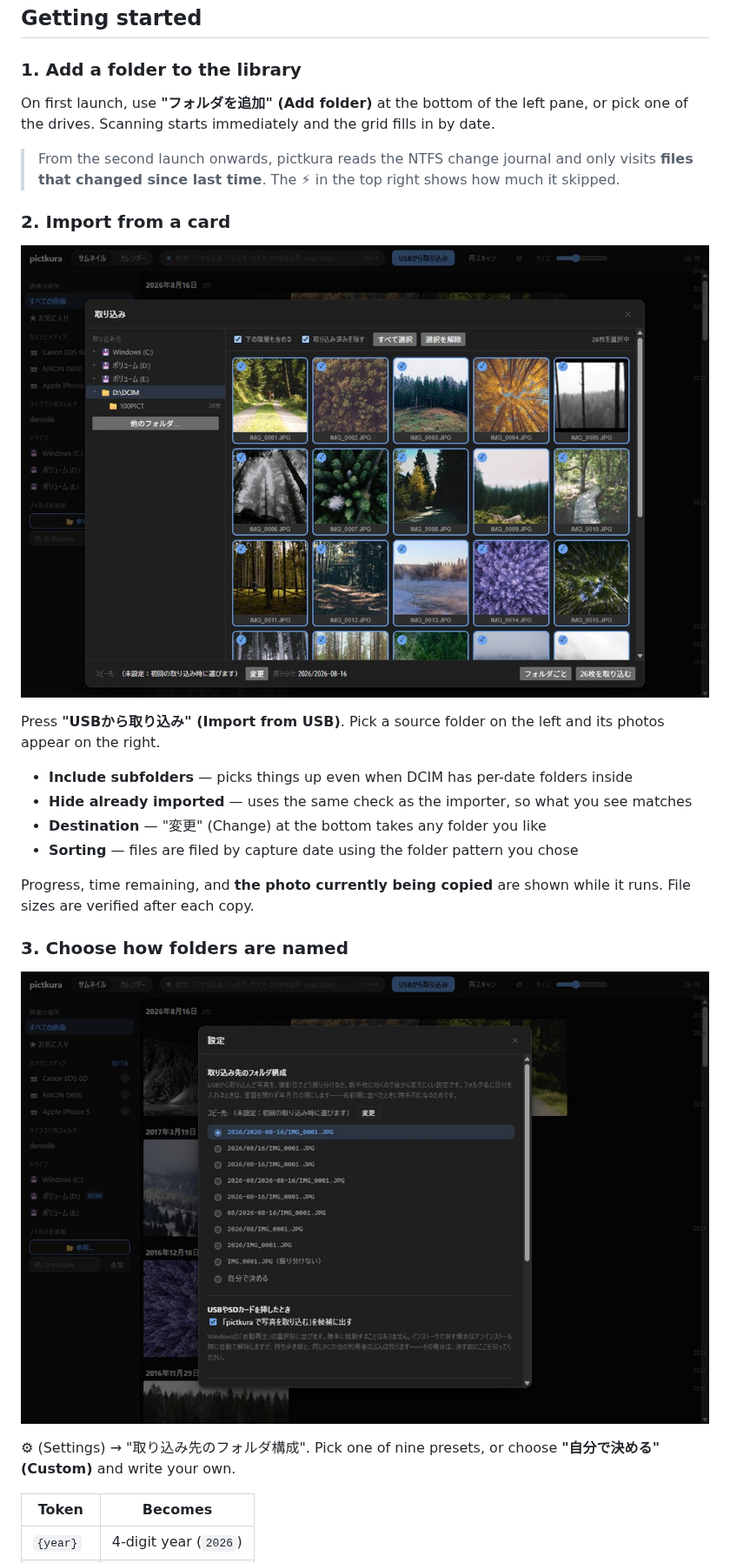
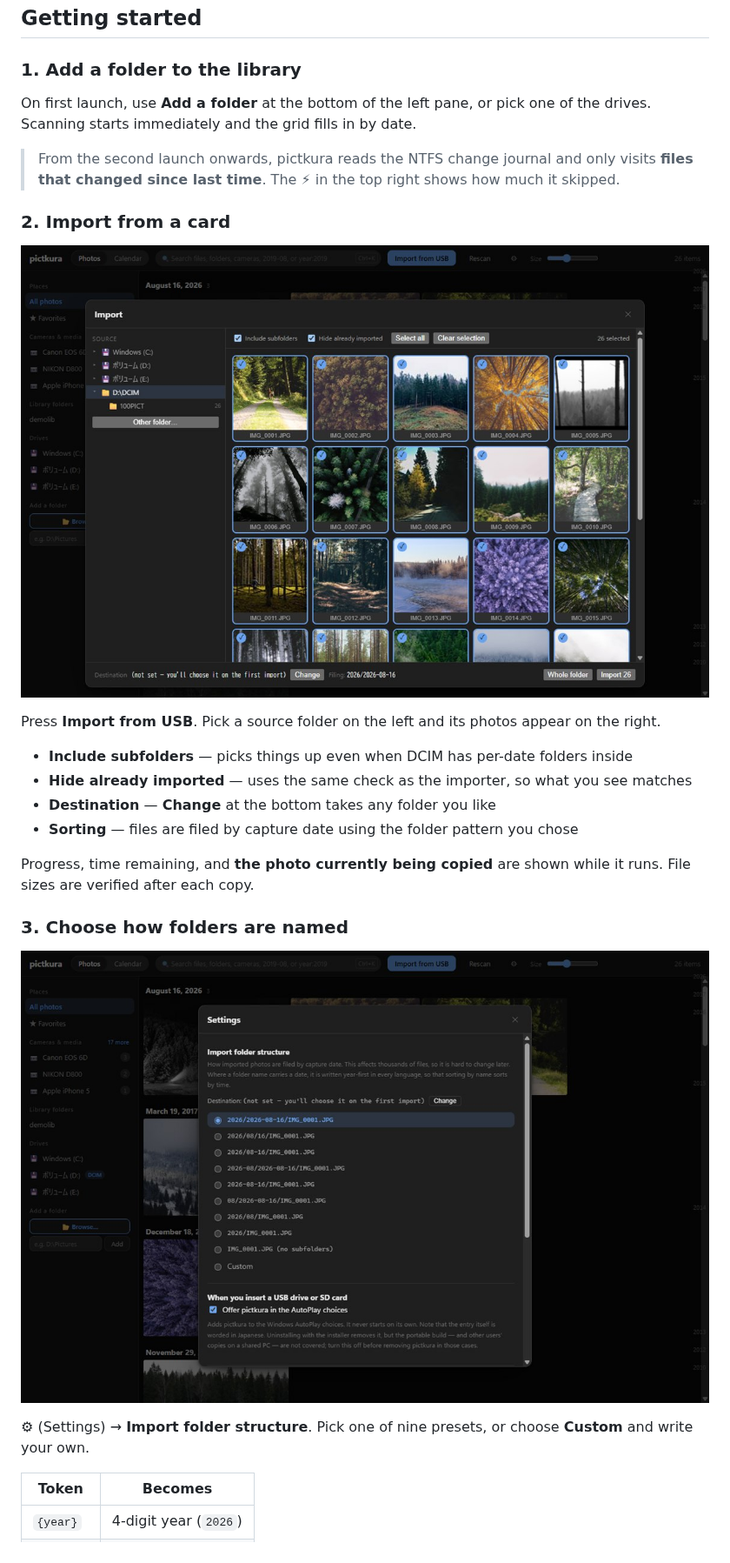
Before and after one commit to Harusame64/pictkura, a Markdown page: README.md, the part around one of its changes. Shown at 87% size. Drawn GitHub-style; pictures changed too: docs/images/import.en.jpg (added), docs/images/settings.en.jpg (added).

```diff
--- a/README.md
+++ b/README.md
@@ -119,7 +119,7 @@ There is no Intel (x86_64) build, and no Linux build.
 
 ### 1. Add a folder to the library
 
-On first launch, use **"フォルダを追加" (Add folder)** at the bottom of the left pane, or
+On first launch, use **Add a folder** at the bottom of the left pane, or
 pick one of the drives. Scanning starts immediately and the grid fills in by date.
 
 > From the second launch onwards, pictkura reads the NTFS change journal and only visits
@@ -127,14 +127,14 @@ pick one of the drives. Scanning starts immediately and the grid fills in by dat
 
 ### 2. Import from a card
 
-![Import](docs/images/import.jpg)
+![Import](docs/images/import.en.jpg)
 
-Press **"USBから取り込み" (Import from USB)**. Pick a source folder on the left and its
+Press **Import from USB**. Pick a source folder on the left and its
 photos appear on the right.
 
 - **Include subfolders** — picks things up even when DCIM has per-date folders inside
 - **Hide already imported** — uses the same check as the importer, so what you see matches
-- **Destination** — "変更" (Change) at the bottom takes any folder you like
+- **Destination** — **Change** at the bottom takes any folder you like
 - **Sorting** — files are filed by capture date using the folder pattern you chose
 
 Progress, time remaining, and **the photo currently being copied** are shown while it runs.
@@ -142,10 +142,10 @@ File sizes are verified after each copy.
 
 ### 3. Choose how folders are named
 
-![Settings](docs/images/settings.jpg)
+![Settings](docs/images/settings.en.jpg)
 
-⚙ (Settings) → "取り込み先のフォルダ構成". Pick one of nine presets, or choose
-**"自分で決める" (Custom)** and write your own.
+⚙ (Settings) → **Import folder structure**. Pick one of nine presets, or choose
+**Custom** and write your own.
 
 | Token | Becomes |
 |---|---|
```
Also changed, not shown: other parts of README.md (+14 -3 lines), README.ja.md (+12 -1 lines), docs/images/grid.en.jpg (added), docs/images/viewer.en.jpg (added), 7 other files.
